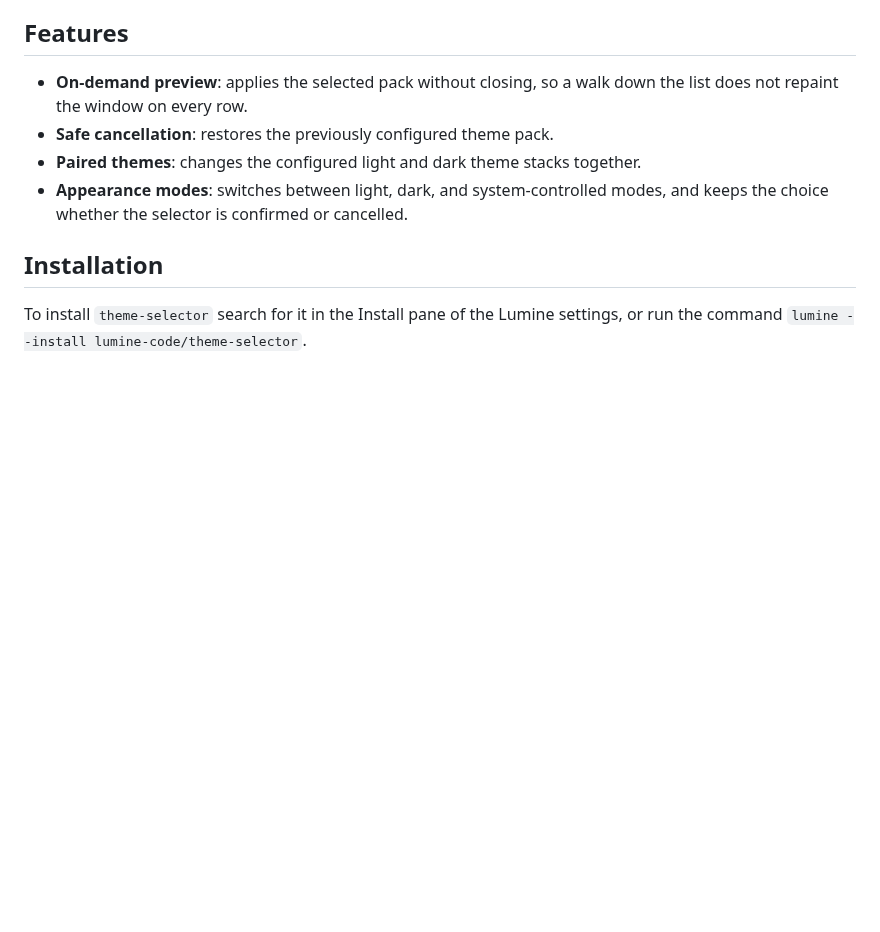
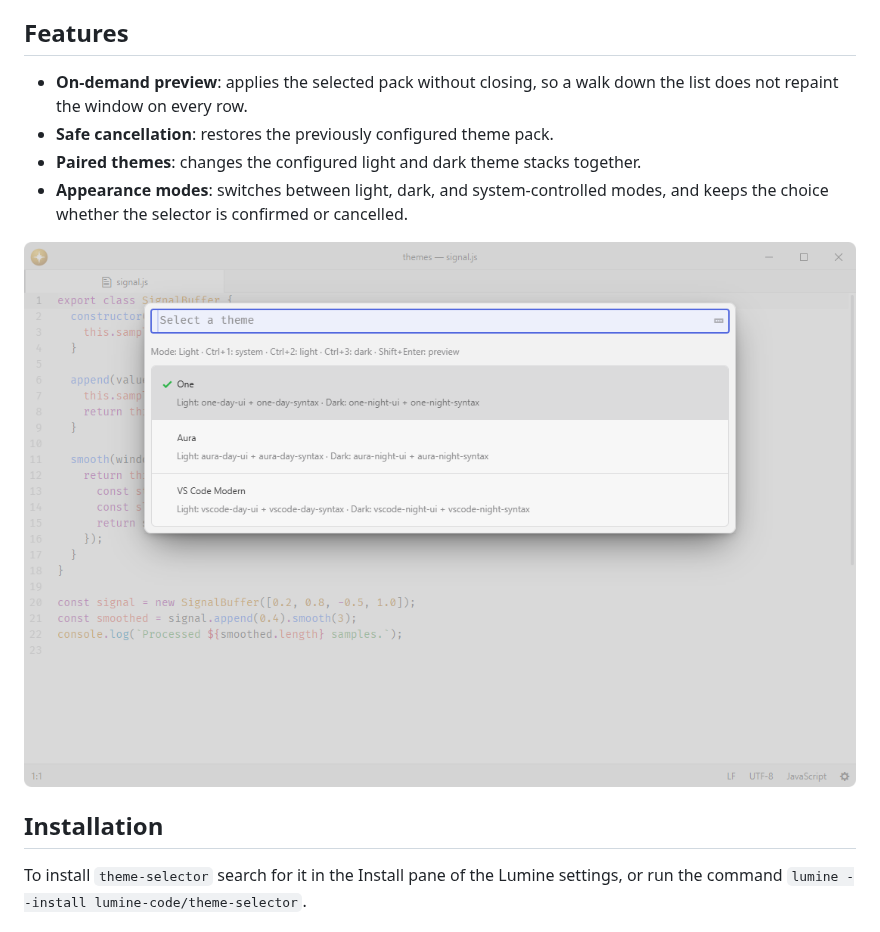
Before and after one commit to lumine-code/theme-selector, a Markdown page: README.md, the part around the change. GitHub-like rendering; pictures changed too: .github/demo.png (added); blank space fills up the shorter version.

Commit message:
Add screenshots beneath the feature list

```diff
--- a/README.md
+++ b/README.md
@@ -8,6 +8,8 @@ Preview and select registered light/dark theme packs.
 - **Safe cancellation**: restores the previously configured theme pack.
 - **Paired themes**: changes the configured light and dark theme stacks together.
 - **Appearance modes**: switches between light, dark, and system-controlled modes, and keeps the choice whether the selector is confirmed or cancelled.
+
+![Choose a theme and color mode.](.github/demo.png)
 
 ## Installation
 
```
Also changed, not shown: 1 other file.
